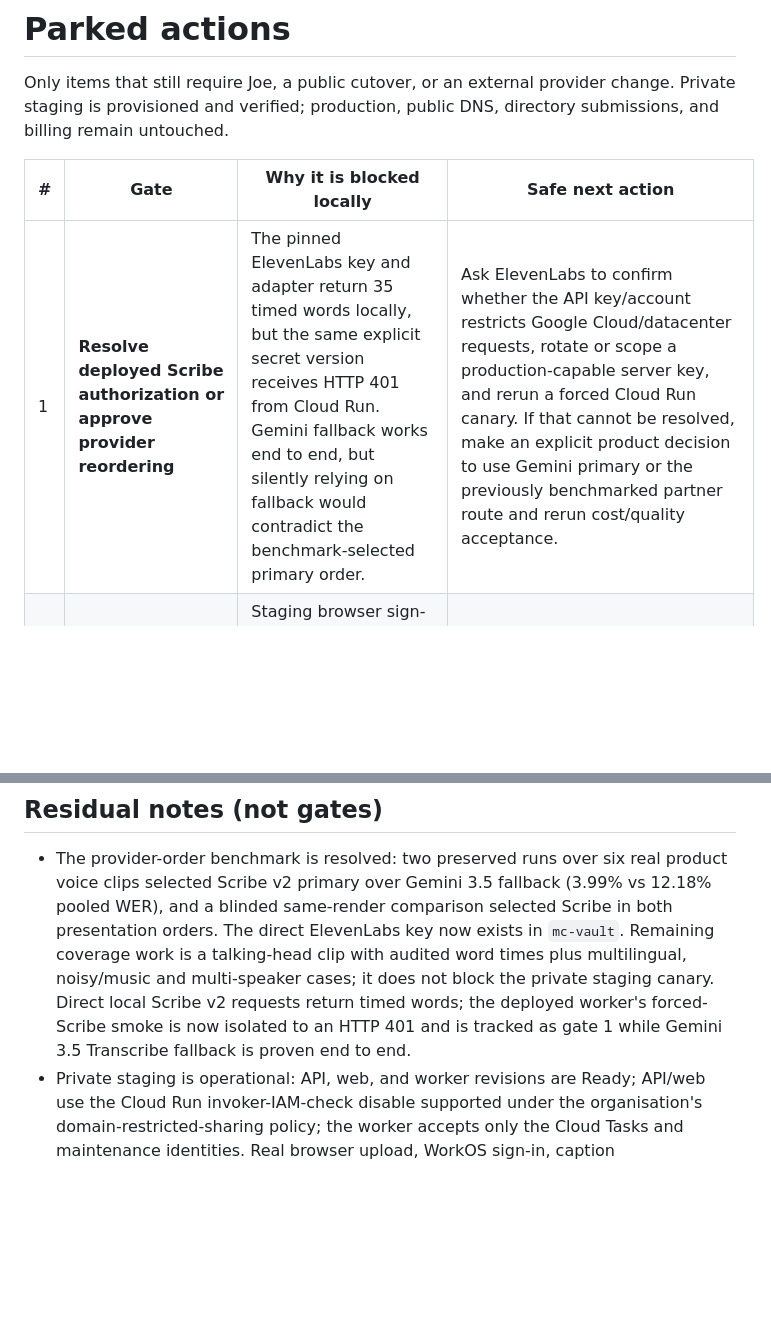
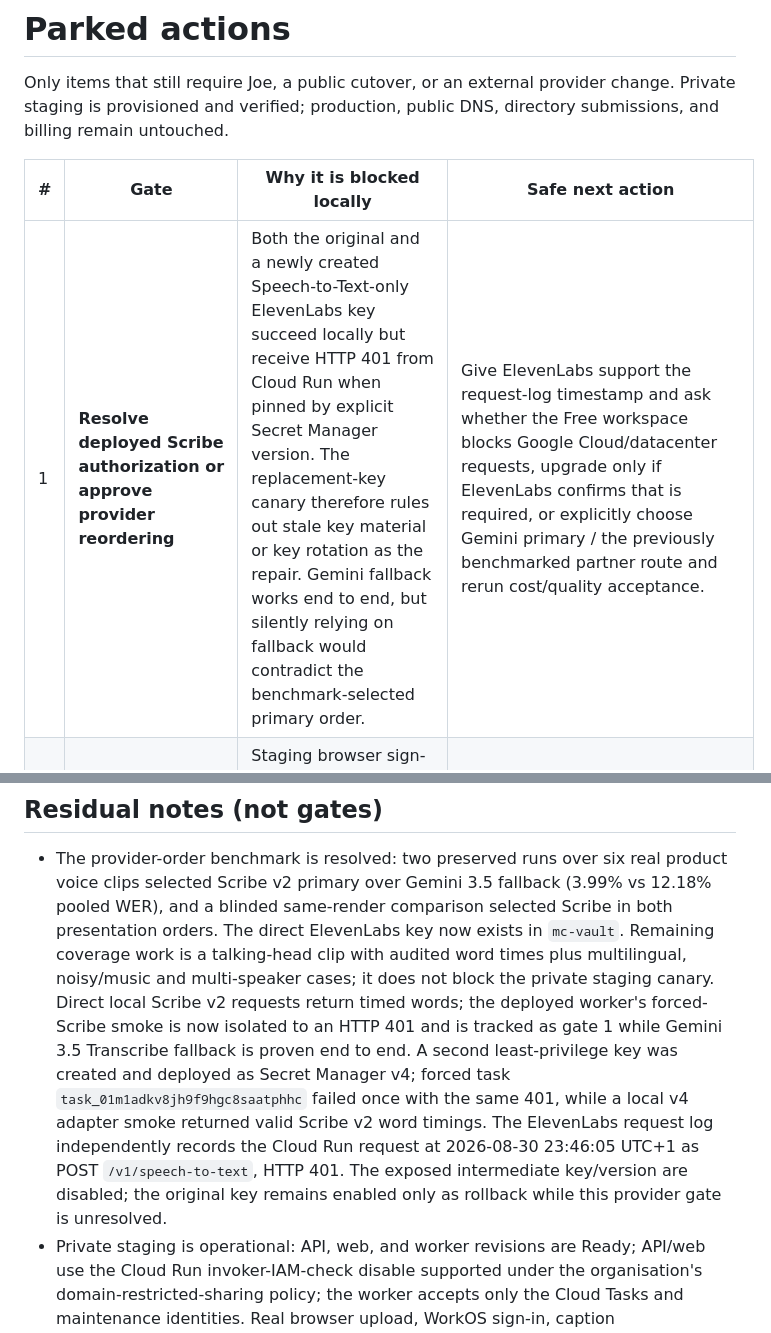
Before and after one commit to AppAgentic/ClipSubtitles, a Markdown page: PARKED_ACTIONS.md, 2 parts joined by grey strips. GitHub-like rendering; blank space fills up the shorter version.

```diff
--- a/PARKED_ACTIONS.md
+++ b/PARKED_ACTIONS.md
@@ -6,7 +6,7 @@ directory submissions, and billing remain untouched.
 
 | # | Gate | Why it is blocked locally | Safe next action |
 |---|------|---------------------------|------------------|
-| 1 | **Resolve deployed Scribe authorization or approve provider reordering** | The pinned ElevenLabs key and adapter return 35 timed words locally, but the same explicit secret version receives HTTP 401 from Cloud Run. Gemini fallback works end to end, but silently relying on fallback would contradict the benchmark-selected primary order. | Ask ElevenLabs to confirm whether the API key/account restricts Google Cloud/datacenter requests, rotate or scope a production-capable server key, and rerun a forced Cloud Run canary. If that cannot be resolved, make an explicit product decision to use Gemini primary or the previously benchmarked partner route and rerun cost/quality acceptance. |
+| 1 | **Resolve deployed Scribe authorization or approve provider reordering** | Both the original and a newly created Speech-to-Text-only ElevenLabs key succeed locally but receive HTTP 401 from Cloud Run when pinned by explicit Secret Manager version. The replacement-key canary therefore rules out stale key material or key rotation as the repair. Gemini fallback works end to end, but silently relying on fallback would contradict the benchmark-selected primary order. | Give ElevenLabs support the request-log timestamp and ask whether the Free workspace blocks Google Cloud/datacenter requests, upgrade only if ElevenLabs confirms that is required, or explicitly choose Gemini primary / the previously benchmarked partner route and rerun cost/quality acceptance. |
 | 2 | **Production WorkOS/AuthKit + OAuth clients** | Staging browser sign-in, logout, valid/invalid/stale webhooks and session revocation are proven. Production must use a separate WorkOS environment and production-only secrets. Agent clients also require their exact redirect URIs. | Create the production WorkOS environment, add the production callback/logout/webhook URLs, store new secrets non-printingly, register one predefined client per approved beta surface, and rerun the auth acceptance matrix before public cutover. Keep CIMD/DCR disabled until directory approval. |
 | 3 | **Production infrastructure, R2, DNS, and TLS** | Staging is live and its exact-origin R2 CORS plus abandoned-upload lifecycle are verified. Production resources, production R2 credentials/policies, public DNS, alerting/budgets, provider quotas, and the 500-job soak are intentionally absent. | Create an isolated production project/environment; promote immutable image digests; provision production-only secrets and R2 policy; add monitoring/budgets; run the codec/provider quota soak; inspect a zero-destroy plan; then point `clipsubtitles.com` and `api.clipsubtitles.com` at the verified services. |
 | 6 | **ChatGPT / directory submission** (Phase 4) | Submission is an explicit approval gate. Readiness artifacts live in `docs/directory/` (capability manifest, listing copy, reviewer fixture, starter prompts, submission checklist). CIMD/DCR is a WorkOS setting, not code. | After the WorkOS, predefined-client, and private-staging gates pass: enable DCR/CIMD on the WorkOS client, publish `https://clipsubtitles.com/llms.txt`, run the reviewer fixture end to end, then submit through the directory console. |
@@ -23,6 +23,13 @@ directory submissions, and billing remain untouched.
   private staging canary. Direct local Scribe v2 requests return timed words;
   the deployed worker's forced-Scribe smoke is now isolated to an HTTP 401 and
   is tracked as gate 1 while Gemini 3.5 Transcribe fallback is proven end to end.
+  A second least-privilege key was created and deployed as Secret Manager v4;
+  forced task `task_01m1adkv8jh9f9hgc8saatphhc` failed once with the same 401,
+  while a local v4 adapter smoke returned valid Scribe v2 word timings. The
+  ElevenLabs request log independently records the Cloud Run request at
+  2026-08-30 23:46:05 UTC+1 as POST `/v1/speech-to-text`, HTTP 401. The exposed
+  intermediate key/version are disabled; the original key remains enabled only
+  as rollback while this provider gate is unresolved.
 - Private staging is operational: API, web, and worker revisions are Ready;
   API/web use the Cloud Run invoker-IAM-check disable supported under the
   organisation's domain-restricted-sharing policy; the worker accepts only the
```
Also changed, not shown: docs/staging-acceptance-2026-08-30.md (+14 -5 lines).
